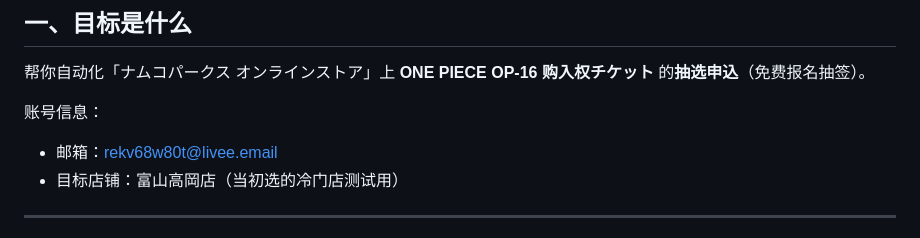
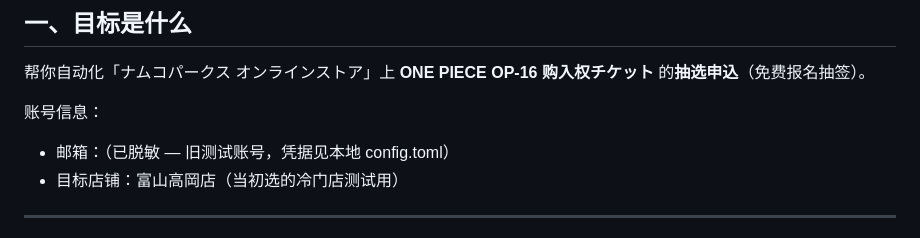
Before and after one commit to trannhishsy57-rgb/namco-auto, a Markdown page: STATUS.md, the part around the change. Drawn GitHub-style.

```diff
--- a/STATUS.md
+++ b/STATUS.md
@@ -10,7 +10,7 @@
 帮你自动化「ナムコパークス オンラインストア」上 **ONE PIECE OP-16 购入权チケット** 的**抽选申込**（免费报名抽签）。
 
 账号信息：
-- 邮箱：rekv68w80t@livee.email
+- 邮箱：（已脱敏 — 旧测试账号，凭据见本地 config.toml）
 - 目标店铺：富山高岡店（当初选的冷门店测试用）
 
 ---
```
Also changed, not shown: README.md (+4 -4 lines), docs/SITE_NOTES.md (added, +135 -0 lines).
